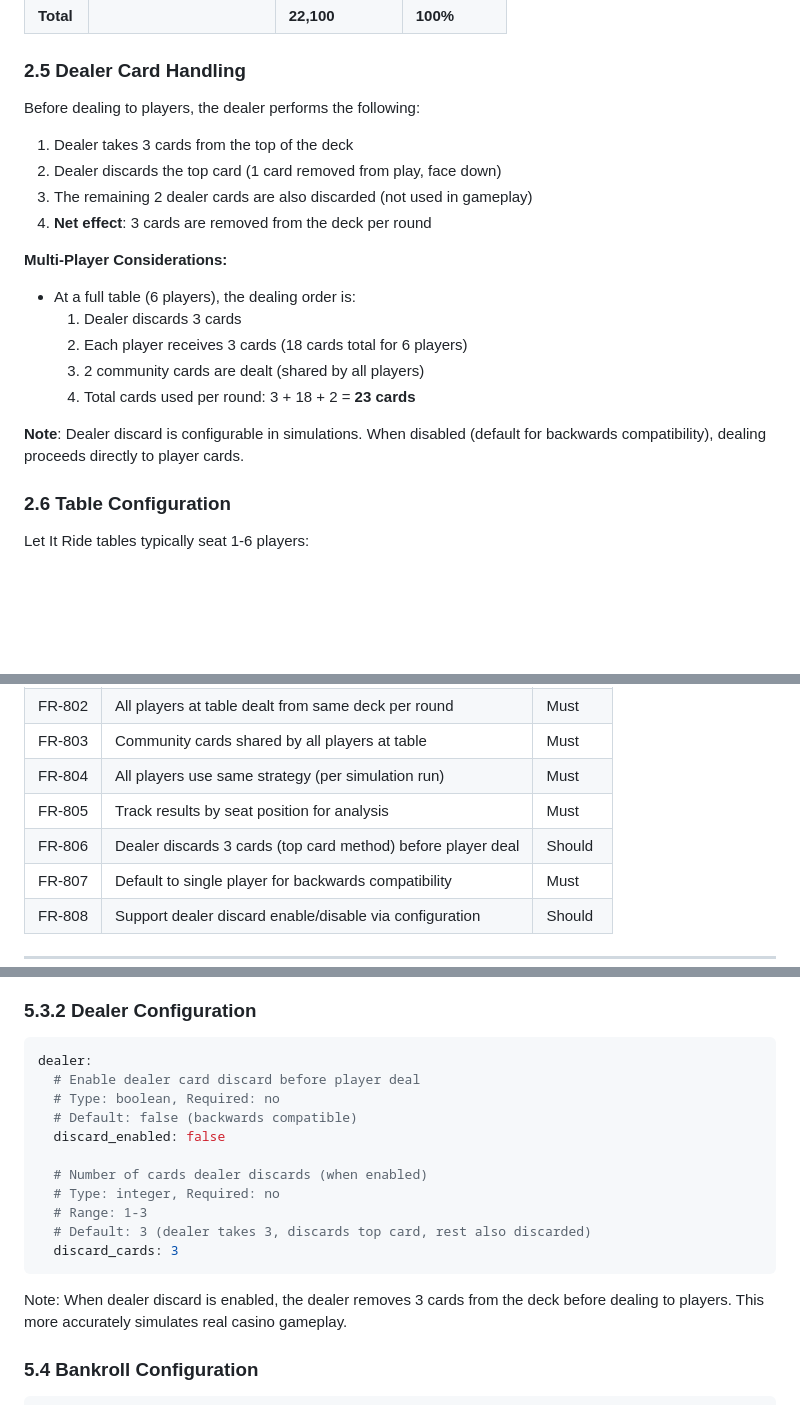
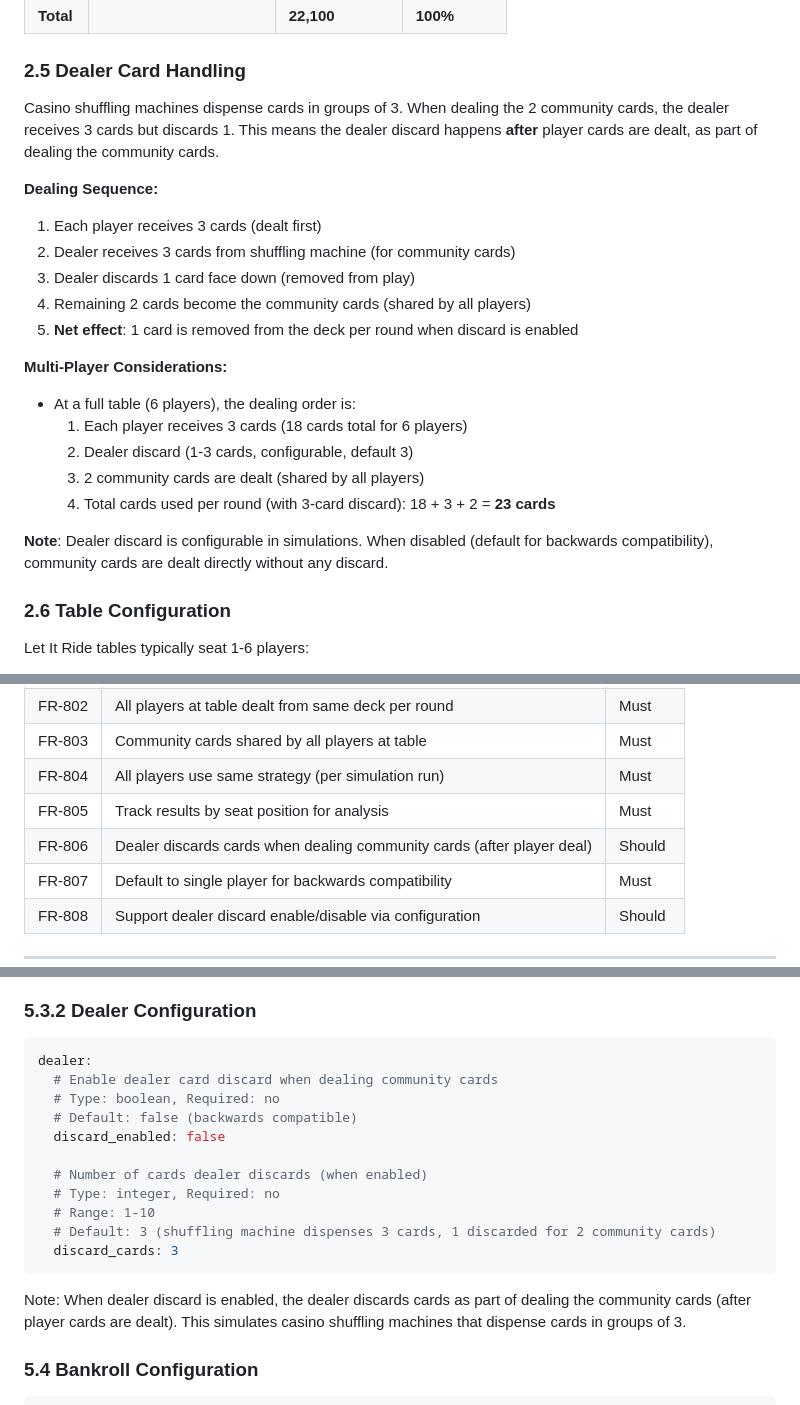
Before and after one commit to ChrisHenryOC/let_it_ride, a Markdown page: docs/let_it_ride_requirements.md, 3 parts joined by grey strips. Drawn GitHub-style; blank space fills up the shorter version.

Commit message:
docs: Update dealer discard timing in documentation
Clarify that dealer discard happens when dealing community cards (after
player cards are dealt), not at the beginning of the round. This matches
how casino shuffling machines work - they dispense cards in groups of 3.

Updated sections:
- Requirements 2.5: Dealer Card Handling sequence
- Requirements FR-806: Corrected description
- Requirements 5.3.2: Dealer Configuration YAML comments
- Implementation Plan LIR-41: Corrected description and dealing sequence

🤖 Generated with [Claude Code](https://claude.com/claude-code)

Co-Authored-By: Claude <noreply@anthropic.com>

````diff
--- a/docs/let_it_ride_requirements.md
+++ b/docs/let_it_ride_requirements.md
@@ -129,21 +129,23 @@ The Three Card Bonus is an optional side bet placed before cards are dealt:
 
 ### 2.5 Dealer Card Handling
 
-Before dealing to players, the dealer performs the following:
+Casino shuffling machines dispense cards in groups of 3. When dealing the 2 community cards, the dealer receives 3 cards but discards 1. This means the dealer discard happens **after** player cards are dealt, as part of dealing the community cards.
 
-1. Dealer takes 3 cards from the top of the deck
-2. Dealer discards the top card (1 card removed from play, face down)
-3. The remaining 2 dealer cards are also discarded (not used in gameplay)
-4. **Net effect**: 3 cards are removed from the deck per round
+**Dealing Sequence:**
+1. Each player receives 3 cards (dealt first)
+2. Dealer receives 3 cards from shuffling machine (for community cards)
+3. Dealer discards 1 card face down (removed from play)
+4. Remaining 2 cards become the community cards (shared by all players)
+5. **Net effect**: 1 card is removed from the deck per round when discard is enabled
 
 **Multi-Player Considerations:**
 - At a full table (6 players), the dealing order is:
-  1. Dealer discards 3 cards
-  2. Each player receives 3 cards (18 cards total for 6 players)
+  1. Each player receives 3 cards (18 cards total for 6 players)
+  2. Dealer discard (1-3 cards, configurable, default 3)
   3. 2 community cards are dealt (shared by all players)
-  4. Total cards used per round: 3 + 18 + 2 = **23 cards**
+  4. Total cards used per round (with 3-card discard): 18 + 3 + 2 = **23 cards**
 
-**Note**: Dealer discard is configurable in simulations. When disabled (default for backwards compatibility), dealing proceeds directly to player cards.
+**Note**: Dealer discard is configurable in simulations. When disabled (default for backwards compatibility), community cards are dealt directly without any discard.
 
 ### 2.6 Table Configuration
 
@@ -255,7 +257,7 @@ Let It Ride tables typically seat 1-6 players:
 | FR-803 | Community cards shared by all players at table | Must |
 | FR-804 | All players use same strategy (per simulation run) | Must |
 | FR-805 | Track results by seat position for analysis | Must |
-| FR-806 | Dealer discards 3 cards (top card method) before player deal | Should |
+| FR-806 | Dealer discards cards when dealing community cards (after player deal) | Should |
 | FR-807 | Default to single player for backwards compatibility | Must |
 | FR-808 | Support dealer discard enable/disable via configuration | Should |
 
@@ -398,19 +400,19 @@ table:
 
 ```yaml
 dealer:
-  # Enable dealer card discard before player deal
+  # Enable dealer card discard when dealing community cards
   # Type: boolean, Required: no
   # Default: false (backwards compatible)
   discard_enabled: false
 
   # Number of cards dealer discards (when enabled)
   # Type: integer, Required: no
-  # Range: 1-3
-  # Default: 3 (dealer takes 3, discards top card, rest also discarded)
+  # Range: 1-10
+  # Default: 3 (shuffling machine dispenses 3 cards, 1 discarded for 2 community cards)
   discard_cards: 3
 ```
 
-Note: When dealer discard is enabled, the dealer removes 3 cards from the deck before dealing to players. This more accurately simulates real casino gameplay.
+Note: When dealer discard is enabled, the dealer discards cards as part of dealing the community cards (after player cards are dealt). This simulates casino shuffling machines that dispense cards in groups of 3.
 
 ### 5.4 Bankroll Configuration
 
````
Also changed, not shown: docs/let_it_ride_implementation_plan.md (+7 -2 lines).
